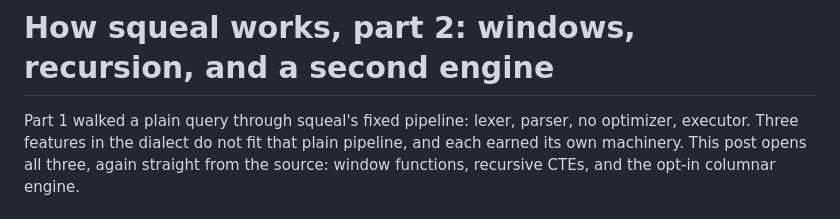
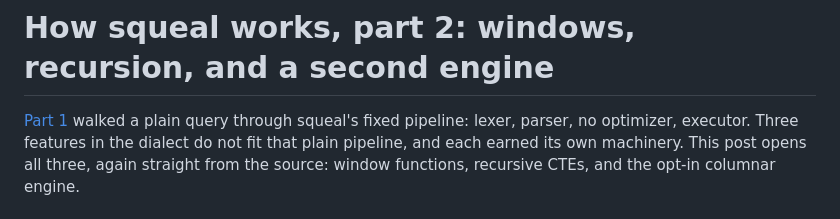
Before and after one commit to TheRealAlexxx/squeal, a Markdown page: docs/how-squeal-works-2.md, the part around the change. Drawn GitHub-style.

```diff
--- a/docs/how-squeal-works-2.md
+++ b/docs/how-squeal-works-2.md
@@ -1,6 +1,7 @@
 # How squeal works, part 2: windows, recursion, and a second engine
 
-Part 1 walked a plain query through squeal's fixed pipeline: lexer,
+[Part 1](how-squeal-works-1.md) walked a plain query through squeal's
+fixed pipeline: lexer,
 parser, no optimizer, executor. Three features in the dialect do not
 fit that plain pipeline, and each earned its own machinery. This post
 opens all three, again straight from the source: window functions,
```
Also changed, not shown: README.md (+4 -0 lines), docs/how-squeal-works-1.md (+4 -1 lines).
